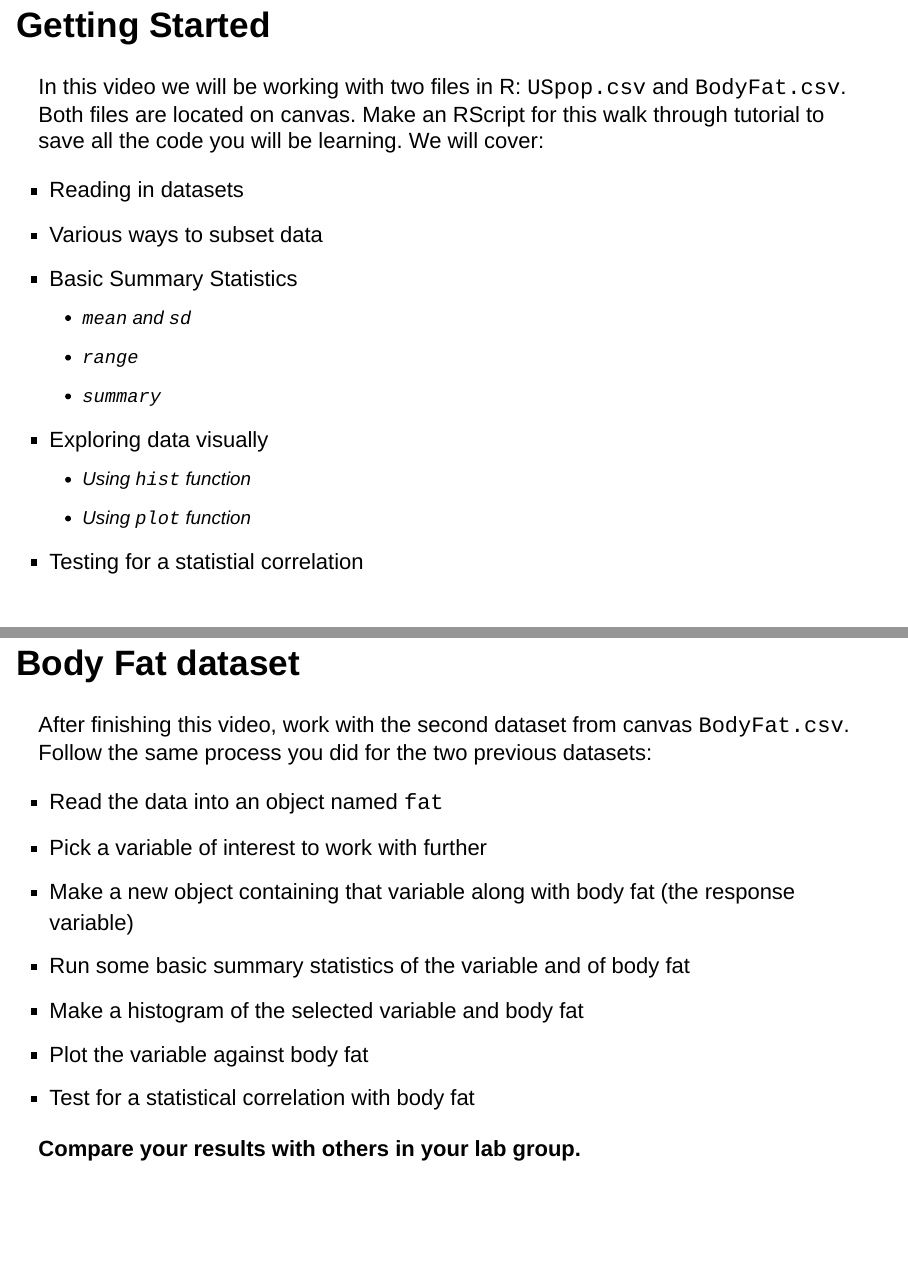
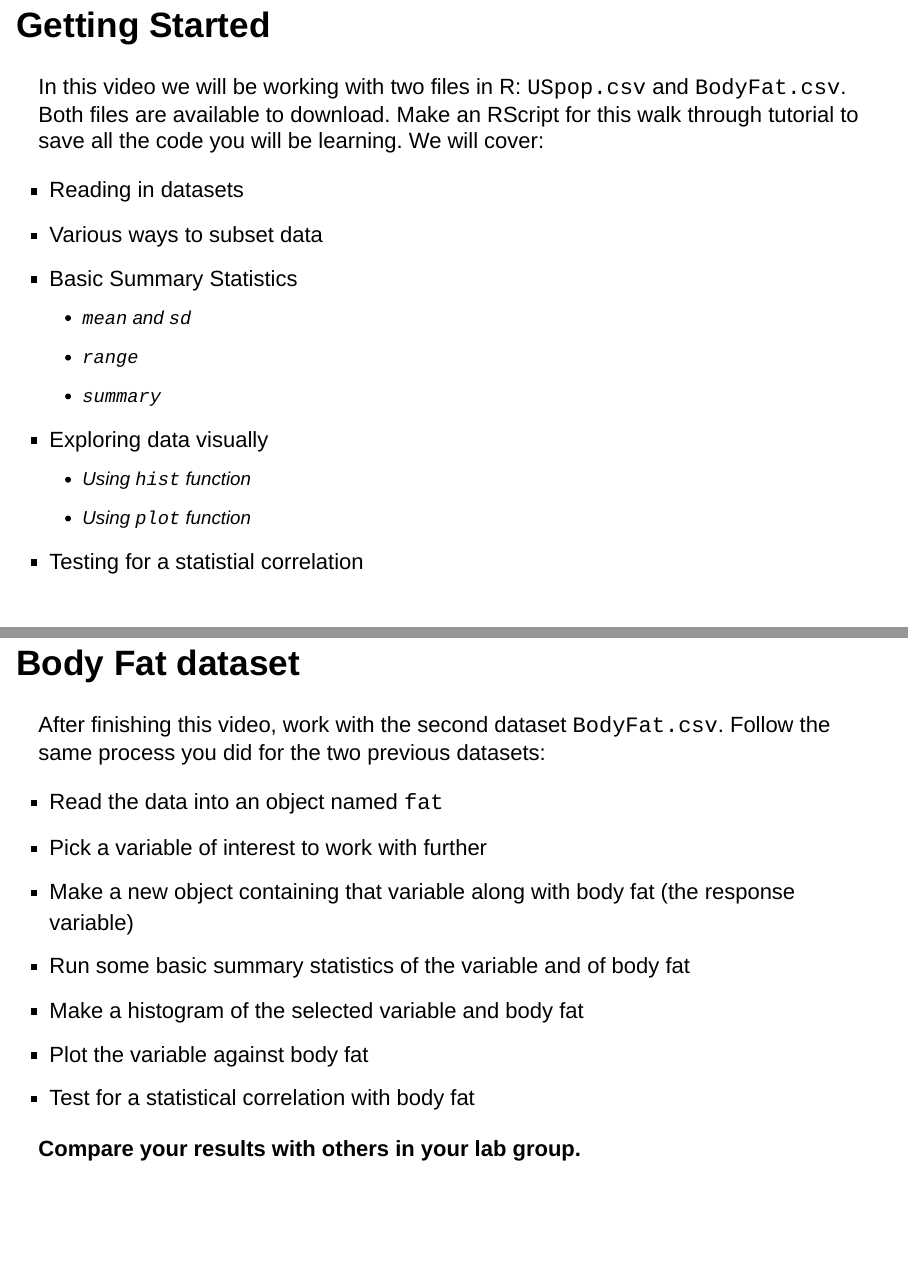
Before and after one commit to StevisonLab/R-Mini-Course, an R Markdown document (datafiles/4.02.Basic_Summary_Statistics_in_R.Rmd): pages 2 and 37 of 39, joined at a grey line. Rendered offline with R 4.5, knitr and Pandoc, with nearby package versions.

Commit message:
Update 4.02.Basic_Summary_Statistics_in_R.Rmd

```diff
--- a/datafiles/4.02.Basic_Summary_Statistics_in_R.Rmd
+++ b/datafiles/4.02.Basic_Summary_Statistics_in_R.Rmd
@@ -8,7 +8,7 @@ output:
 
 ## Getting Started
 
-In this video we will be working with two files in R: `USpop.csv` and `BodyFat.csv`. Both files are located on canvas. Make an RScript for this walk through tutorial to save all the code you will be learning. We will cover:
+In this video we will be working with two files in R: `USpop.csv` and `BodyFat.csv`. Both files are available to download. Make an RScript for this walk through tutorial to save all the code you will be learning. We will cover:
 
 * Reading in datasets
 * Various ways to subset data
@@ -227,7 +227,7 @@ plot(early$Population,late$Population)
 
 ## Body Fat dataset
 
-After finishing this video, work with the second dataset from canvas `BodyFat.csv`. Follow the same process you did for the two previous datasets:
+After finishing this video, work with the second dataset `BodyFat.csv`. Follow the same process you did for the two previous datasets:
 
 * Read the data into an object named `fat`
 * Pick a variable of interest to work with further
```
